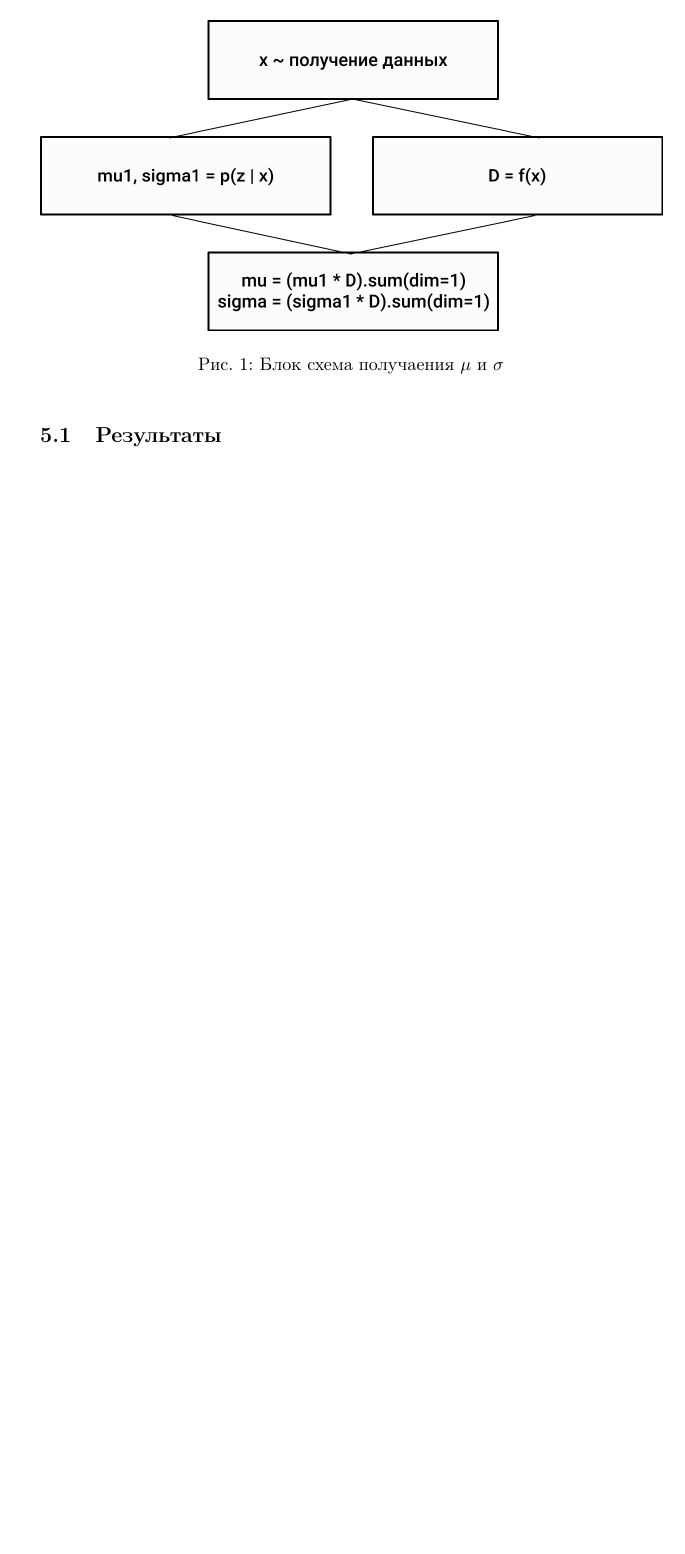
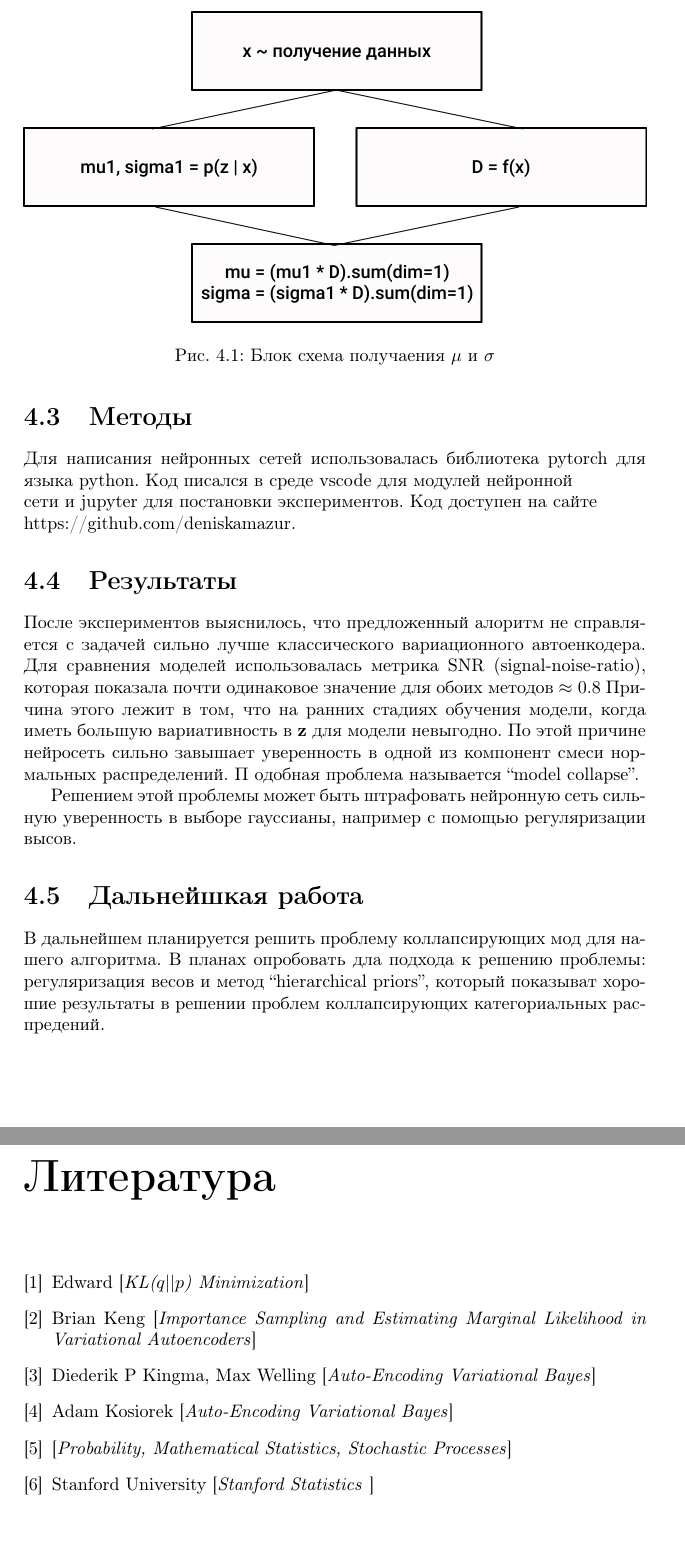
Before and after one commit to deniskamazur/pm-vae, a LaTeX document (vae.tex): part of page 6 of 6 before the commit and two parts of pages 11 and 12 of 12 after it, the two joined at a grey line, cut so that both start at the same text, the shorter picture padded with empty space. The pictures show the PDF file vae.pdf that the author committed with the source.

Commit message:
add experiments

```diff
--- a/vae.tex
+++ b/vae.tex
@@ -205,6 +221,8 @@ $\mathbf{z}$ в моделируемые переменные $\mathbf{x}$. Ен
 смесью нормальных распределений. Проблема в этом случае заключается в том, что параметры приближаемого распределения выбираются произволно, а посему
 будут требовать долгой подборки оптимальных параметров.
 
+\section{Решение} \label{solution}
+
 Решить эту проблему можно дав нейронной сети возможность самостоятельно выбирать параметры приближаемого распределения. Осуществить это можно
 следующим образом: вместо того, чтобы генерировать вектор латентных переменных $\mathbf{z}$ размером $d$, генерировать матрицу размерности $d \times N$, где
 $N$ - число гауссиан из которых нейронная сеть может выбирать. Выбор параметров гауссины осуществляется с помощью генерации onehot-матрицы D размерности
@@ -214,8 +232,28 @@ $d \times N$. Onehot-матрица - это матрица, которая им
 
-\begin{figure}[h!]
+\begin{figure}[H]
   \includegraphics[width=\linewidth]{block-diagram.png}
   \caption{Блок схема получаения $\mu$ и $\sigma$}
   \label{fig:musigma}
 \end{figure}
 
-\subsection{Результаты}
+\section{Методы}
+Для написания нейронных сетей использовалась библиотека pytorch для языка python. Код писался в среде vscode для модулей нейронной\\
+сети и jupyter для постановки экспериментов. Код доступен на сайте\\
+https://github.com/deniskamazur.
+
+\section{Результаты}
+
+После экспериментов выяснилось, что предложенный алоритм не справляется с задачей сильно лучше классического вариационного автоенкодера.
+Для сравнения моделей использовалась метрика SNR (signal-noise-ratio), которая показала почти одинаковое значение для обоих методов $\approx 0.8$
+Причина этого лежит в том, что на ранних стадиях обучения модели, когда иметь большую вариативность в $\mathbf{z}$ для модели невыгодно.
+По этой причине нейросеть сильно завышает уверенность в одной из компонент смеси нормальных распределений. П
+одобная проблема называется ``model collapse''.
+
+Решением этой проблемы может быть штрафовать нейронную сеть сильную уверенность в выборе гауссианы, например с помощью регуляризации высов.
+
+\section{Дальнейшкая работа}
+
+В дальнейшем планируется решить проблему коллапсирующих мод для нашего алгоритма. В планах опробовать дла подхода к решению проблемы:
+регуляризация весов и метод ``hierarchical priors'', который показыват хорошие результаты в решении проблем коллапсирующих категориальных распредений.
+
+\newpage
@@ -222 +264,25 @@ $d \times N$. Onehot-матрица - это матрица, которая им
+[\textit{KL($q || p$) Minimization}]
+
+\bibitem{isampling}
+Brian Keng
+[\textit{Importance Sampling and Estimating Marginal Likelihood in Variational Autoencoders}]
+
+\bibitem{vae}
+Diederik P Kingma, Max Welling
+[\textit{Auto-Encoding Variational Bayes}]
+
+\bibitem{kiosorek}
+Adam Kosiorek
+[\textit{Auto-Encoding Variational Bayes}]
+
+\bibitem{random}
+[\textit{Probability, Mathematical Statistics, Stochastic Processes}]
+
+\bibitem{stanford}
+Stanford University
+[\textit{Stanford Statistics }]
+
+
+
+\end{thebibliography}
 \end{document}
```
Also changed, not shown: original_loss.png (added), vae.pdf, vae.png (added), vae.tex (66 more changed lines), 2 other files.
